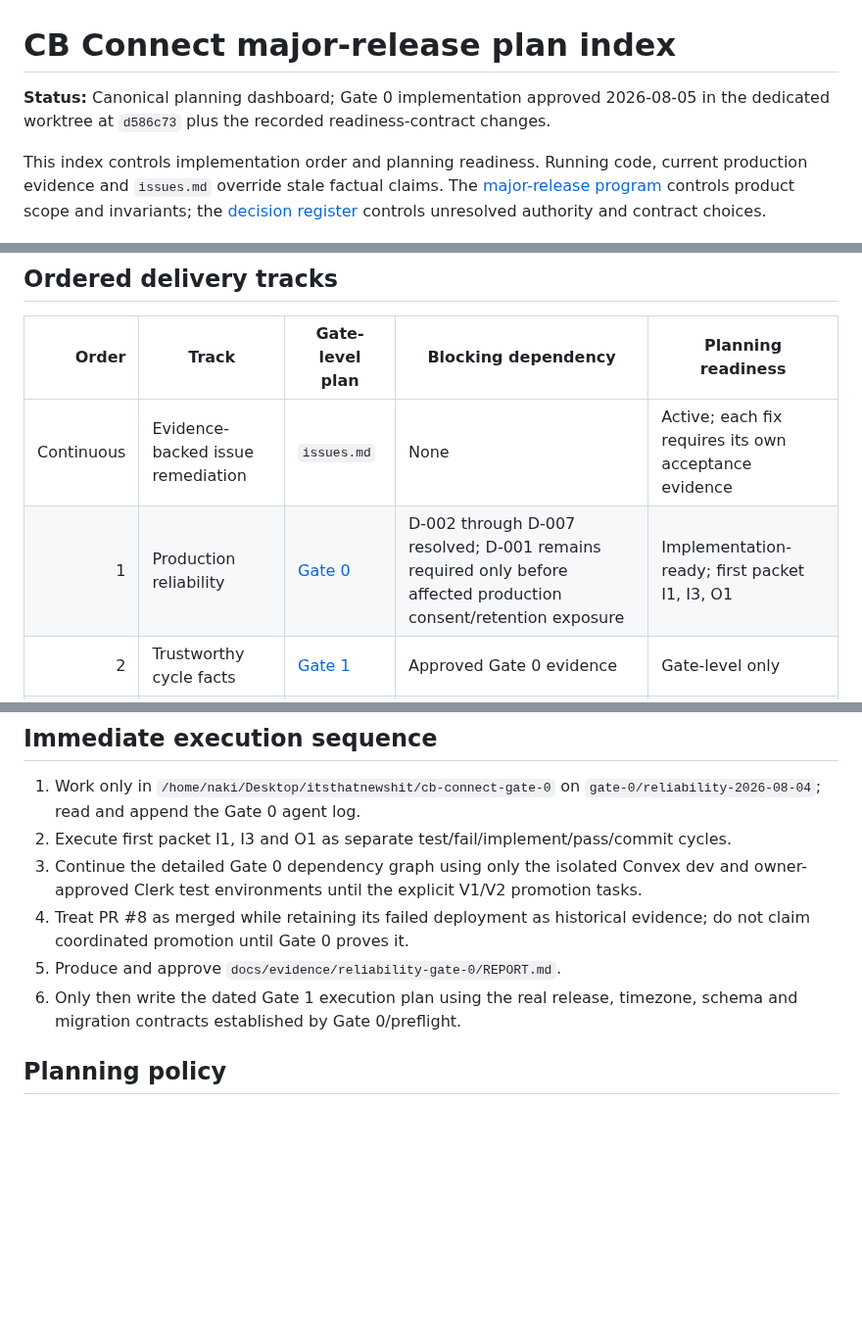
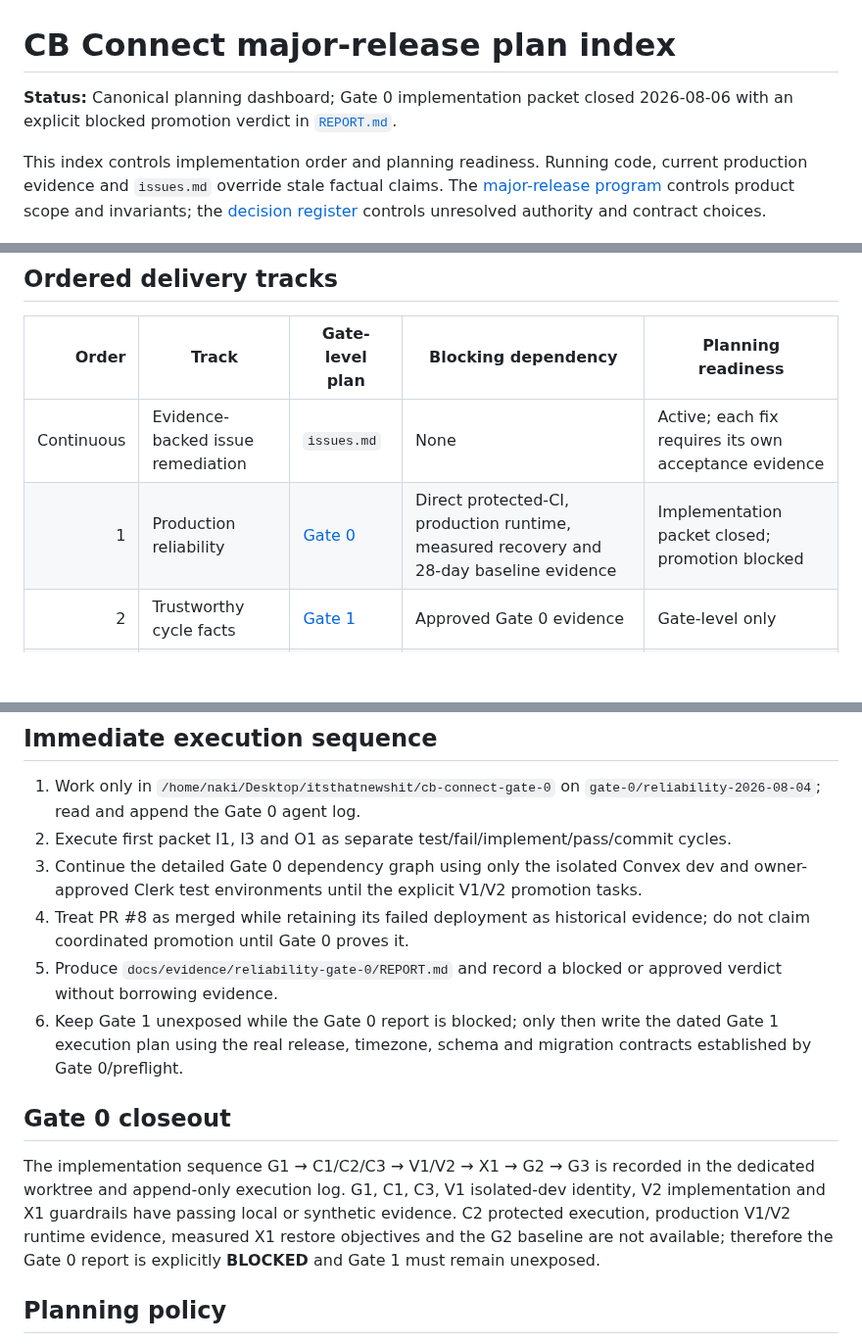
Before and after one commit to Zburgers/cb-connect, a Markdown page: docs/plans/README.md, 3 parts joined by grey strips. Shown at 98% size. GitHub-like rendering; blank space fills up the shorter version.

Commit message:
docs(reliability): publish Gate 0 verdict

```diff
--- a/docs/plans/README.md
+++ b/docs/plans/README.md
@@ -1,6 +1,6 @@
 # CB Connect major-release plan index
 
-**Status:** Canonical planning dashboard; Gate 0 implementation approved 2026-08-05 in the dedicated worktree at `d586c73` plus the recorded readiness-contract changes.
+**Status:** Canonical planning dashboard; Gate 0 implementation packet closed 2026-08-06 with an explicit blocked promotion verdict in [`REPORT.md`](../evidence/reliability-gate-0/REPORT.md).
 
 This index controls implementation order and planning readiness. Running code, current production evidence and `issues.md` override stale factual claims. The [major-release program](2026-08-01-cb-connect-major-release-program.md) controls product scope and invariants; the [decision register](../decisions/major-release-decision-register.md) controls unresolved authority and contract choices.
 
@@ -21,7 +21,7 @@ The historical `docs/v0.2.0-product-specs` branch is not an implementation base.
 | Order | Track | Gate-level plan | Blocking dependency | Planning readiness |
 |---:|---|---|---|---|
 | Continuous | Evidence-backed issue remediation | `issues.md` | None | Active; each fix requires its own acceptance evidence |
-| 1 | Production reliability | [Gate 0](2026-08-01-01-production-reliability-foundation.md) | D-002 through D-007 resolved; D-001 remains required only before affected production consent/retention exposure | Implementation-ready; first packet I1, I3, O1 |
+| 1 | Production reliability | [Gate 0](2026-08-01-01-production-reliability-foundation.md) | Direct protected-CI, production runtime, measured recovery and 28-day baseline evidence | Implementation packet closed; promotion blocked |
 | 2 | Trustworthy cycle facts | [Gate 1](2026-08-01-02-trustworthy-cycle-facts.md) | Approved Gate 0 evidence | Gate-level only |
 | 3 | Four-phase state semantics | [Gate 2](2026-08-01-03-four-phase-state-semantics.md) | Approved Gate 1 evidence | Gate-level only |
 | 4 | Personalized prediction | [Gate 3](2026-08-01-04-personalized-prediction-and-evaluation.md) | Approved Gate 2 evidence and frozen protocol | Gate-level only |
@@ -36,8 +36,18 @@ The historical `docs/v0.2.0-product-specs` branch is not an implementation base.
 2. Execute first packet I1, I3 and O1 as separate test/fail/implement/pass/commit cycles.
 3. Continue the detailed Gate 0 dependency graph using only the isolated Convex dev and owner-approved Clerk test environments until the explicit V1/V2 promotion tasks.
 4. Treat PR #8 as merged while retaining its failed deployment as historical evidence; do not claim coordinated promotion until Gate 0 proves it.
-5. Produce and approve `docs/evidence/reliability-gate-0/REPORT.md`.
-6. Only then write the dated Gate 1 execution plan using the real release, timezone, schema and migration contracts established by Gate 0/preflight.
+5. Produce `docs/evidence/reliability-gate-0/REPORT.md` and record a blocked or approved verdict without borrowing evidence.
+6. Keep Gate 1 unexposed while the Gate 0 report is blocked; only then write the dated Gate 1 execution plan using the real release, timezone, schema and migration contracts established by Gate 0/preflight.
+
+## Gate 0 closeout
+
+The implementation sequence G1 → C1/C2/C3 → V1/V2 → X1 → G2 → G3 is
+recorded in the dedicated worktree and append-only execution log. G1, C1, C3,
+V1 isolated-dev identity, V2 implementation and X1 guardrails have passing
+local or synthetic evidence. C2 protected execution, production V1/V2
+runtime evidence, measured X1 restore objectives and the G2 baseline are not
+available; therefore the Gate 0 report is explicitly **BLOCKED** and Gate 1
+must remain unexposed.
 
 ## Planning policy
 
```
Also changed, not shown: issues.md (+7 -7 lines), 1 other file.
